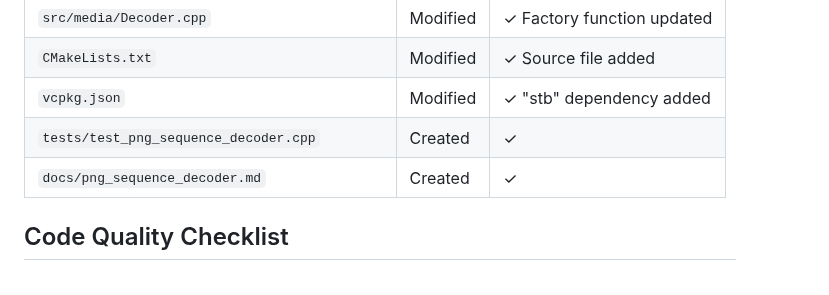
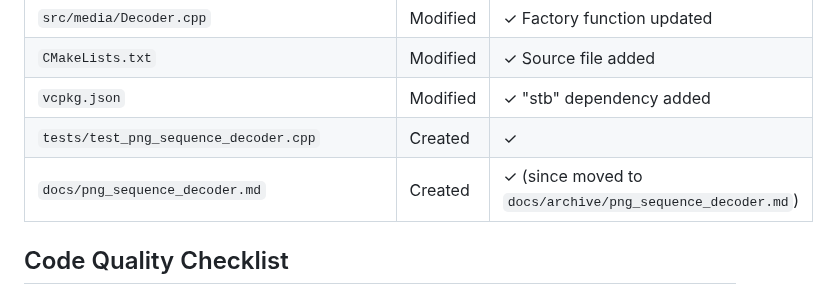
Before and after one commit to duremovich/Entity, a Markdown page: docs/archive/phase-04-implementation-status.md, the part around the change. GitHub-like rendering.

```diff
--- a/docs/archive/phase-04-implementation-status.md
+++ b/docs/archive/phase-04-implementation-status.md
@@ -361,7 +361,7 @@ if (result == entity::Result::Success) {
 | `CMakeLists.txt` | Modified | ✓ Source file added |
 | `vcpkg.json` | Modified | ✓ "stb" dependency added |
 | `tests/test_png_sequence_decoder.cpp` | Created | ✓ |
-| `docs/png_sequence_decoder.md` | Created | ✓ |
+| `docs/png_sequence_decoder.md` | Created | ✓ (since moved to `docs/archive/png_sequence_decoder.md`) |
 
 ## Code Quality Checklist
 
```
Also changed, not shown: BUILD.md (+1 -1 lines).
